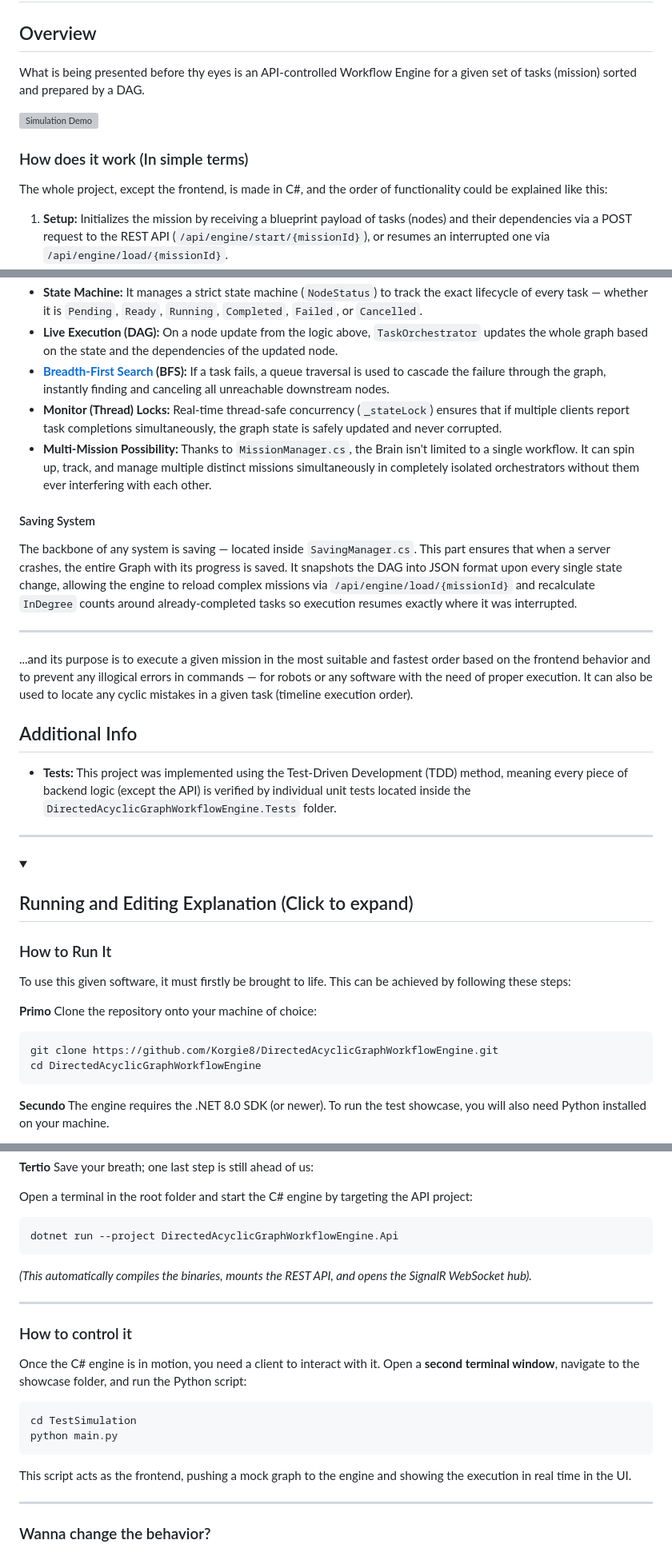
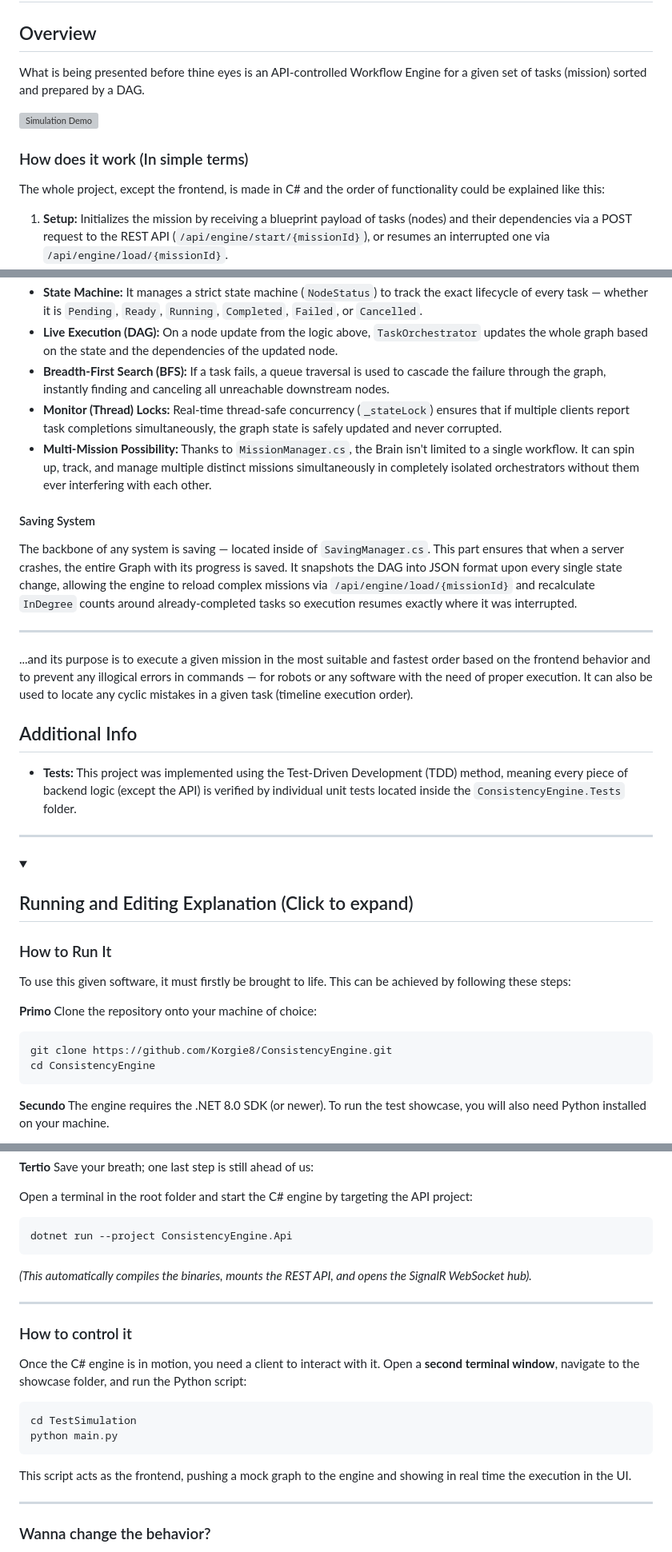
Before and after one commit to Korgie8/DirectedAcyclicGraphWorkflowEngine, a Markdown page: README.md, 3 parts joined by grey strips. Shown at 80% size. GitHub-like rendering; folded sections open; grey boxes are pictures that could not be loaded.

````diff
--- a/README.md
+++ b/README.md
@@ -13,10 +13,10 @@
 # What is it
 
 ## Overview
-What is being presented before thy eyes is an API-controlled Workflow Engine for a given set of tasks (mission) sorted and prepared by a DAG.
+What is being presented before thine eyes is an API-controlled Workflow Engine for a given set of tasks (mission) sorted and prepared by a DAG.
 
 ![Simulation Demo](Assets/demo.gif)
 
 ### How does it work (In simple terms)
-The whole project, except the frontend, is made in C#, and the order of functionality could be explained like this:
+The whole project, except the frontend, is made in C# and the order of functionality could be explained like this:
 1. **Setup:** Initializes the mission by receiving a blueprint payload of tasks (nodes) and their dependencies via a POST request to the REST API (`/api/engine/start/{missionId}`), or resumes an interrupted one via `/api/engine/load/{missionId}`.
@@ -96,18 +96,18 @@ Under the hood, this involves:
 - **State Machine:** It manages a strict state machine (`NodeStatus`) to track the exact lifecycle of every task — whether it is `Pending`, `Ready`, `Running`, `Completed`, `Failed`, or `Cancelled`.
 - **Live Execution (DAG):** On a node update from the logic above, `TaskOrchestrator` updates the whole graph based on the state and the dependencies of the updated node.
-- **[Breadth-First Search](https://www.geeksforgeeks.org/dsa/breadth-first-search-or-bfs-for-a-graph/) (BFS):** If a task fails, a queue traversal is used to cascade the failure through the graph, instantly finding and canceling all unreachable downstream nodes.
+- **Breadth-First Search (BFS):** If a task fails, a queue traversal is used to cascade the failure through the graph, instantly finding and canceling all unreachable downstream nodes.
 - **Monitor (Thread) Locks:** Real-time thread-safe concurrency (`_stateLock`) ensures that if multiple clients report task completions simultaneously, the graph state is safely updated and never corrupted.
 - **Multi-Mission Possibility:** Thanks to `MissionManager.cs`, the Brain isn't limited to a single workflow. It can spin up, track, and manage multiple distinct missions simultaneously in completely isolated orchestrators without them ever interfering with each other.
 
 #### Saving System
-The backbone of any system is saving — located inside  `SavingManager.cs`.
+The backbone of any system is saving — located inside of `SavingManager.cs`.
 This part ensures that when a server crashes, the entire Graph with its progress is saved. It snapshots the DAG into JSON format upon every single state change, allowing the engine to reload complex missions via `/api/engine/load/{missionId}` and recalculate `InDegree` counts around already-completed tasks so execution resumes exactly where it was interrupted.
 
 ___
 ...and its purpose is to execute a given mission in the most suitable and fastest order based on the frontend behavior and to prevent any illogical errors in commands — for robots or any software with the need of proper execution. It can also be used to locate any cyclic mistakes in a given task (timeline execution order).
 
 ## Additional Info
-- **Tests:** This project was implemented using the Test-Driven Development (TDD) method, meaning every piece of backend logic (except the API) is verified by individual unit tests located inside the `DirectedAcyclicGraphWorkflowEngine.Tests` folder.
+- **Tests:** This project was implemented using the Test-Driven Development (TDD) method, meaning every piece of backend logic (except the API) is verified by individual unit tests located inside the `ConsistencyEngine.Tests` folder.
 
 </details>
 
@@ -122,8 +122,8 @@ To use this given software, it must firstly be brought to life. This can be achi
 **Primo**
 Clone the repository onto your machine of choice:
 ```bash
-git clone https://github.com/Korgie8/DirectedAcyclicGraphWorkflowEngine.git
-cd DirectedAcyclicGraphWorkflowEngine
+git clone https://github.com/Korgie8/ConsistencyEngine.git
+cd ConsistencyEngine
 ```
 
 **Secundo**
@@ -144,7 +144,7 @@ Save your breath; one last step is still ahead of us:
 
 Open a terminal in the root folder and start the C# engine by targeting the API project:
 ```bash
-dotnet run --project DirectedAcyclicGraphWorkflowEngine.Api
+dotnet run --project ConsistencyEngine.Api
 ```
 *(This automatically compiles the binaries, mounts the REST API, and opens the SignalR WebSocket hub).*
 
@@ -157,7 +157,7 @@ Once the C# engine is in motion, you need a client to interact with it. Open a *
 cd TestSimulation
 python main.py
 ```
-This script acts as the frontend, pushing a mock graph to the engine and showing the execution in real time in the UI.
+This script acts as the frontend, pushing a mock graph to the engine and showing in real time the execution in the UI.
 
 ___
 
````
Also changed, not shown: other parts of README.md (+29 -10 lines).
